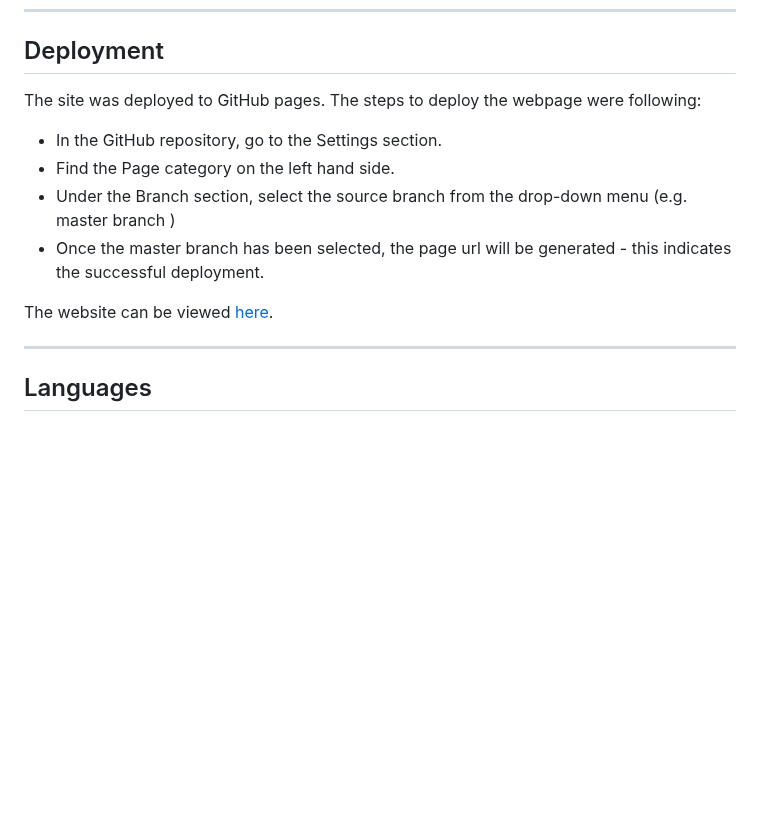
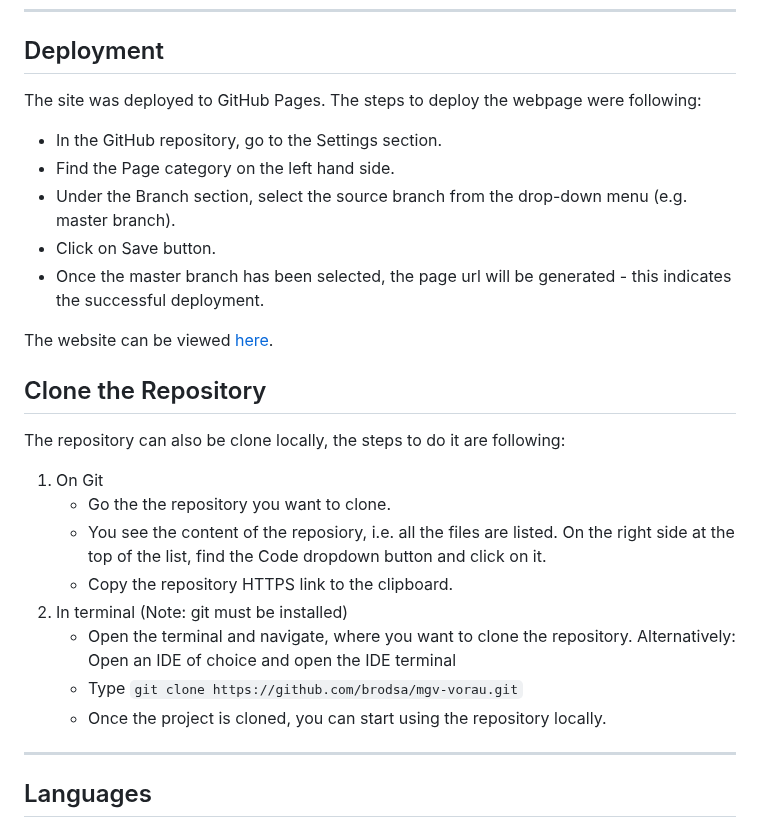
Before and after one commit to brodsa/mgv-vorau, a Markdown page: README.md, the part around the change. Drawn GitHub-style; blank space fills up the shorter version.

Commit message:
docs: add  how to clone the reposiory

```diff
--- a/README.md
+++ b/README.md
@@ -189,13 +189,26 @@ It should be noted that during the development, the commit type was included in
 ---
 
 ## Deployment
-The site was deployed to GitHub pages. The steps to deploy the webpage were following:
+The site was deployed to GitHub Pages. The steps to deploy the webpage were following:
 - In the GitHub repository, go to the Settings section.
 - Find the Page category on the left hand side.
-- Under the Branch section, select the source branch from the drop-down menu (e.g. master branch )
+- Under the Branch section, select the source branch from the drop-down menu (e.g. master branch).
+- Click on Save button.
 - Once the master branch has been selected, the page url will be generated - this indicates the successful deployment.
 
 The website can be viewed [here](https://brodsa.github.io/mgv-vorau/).
+
+## Clone the Repository
+The repository can also be clone locally, the steps to do it are following:
+
+1. On Git
+    - Go the the repository you want to clone.
+    - You see the content of the reposiory, i.e. all the files are listed. On the right side at the top of the list, find the Code dropdown button and click on it.
+    - Copy the repository HTTPS link to the clipboard.
+2. In terminal (Note: git must be installed)
+    - Open the terminal and navigate, where you want to clone the repository. Alternatively: Open an IDE of choice and open the IDE terminal
+    - Type `git clone https://github.com/brodsa/mgv-vorau.git`
+    - Once the project is cloned, you can start using the repository locally.
 
 
 ---
```
